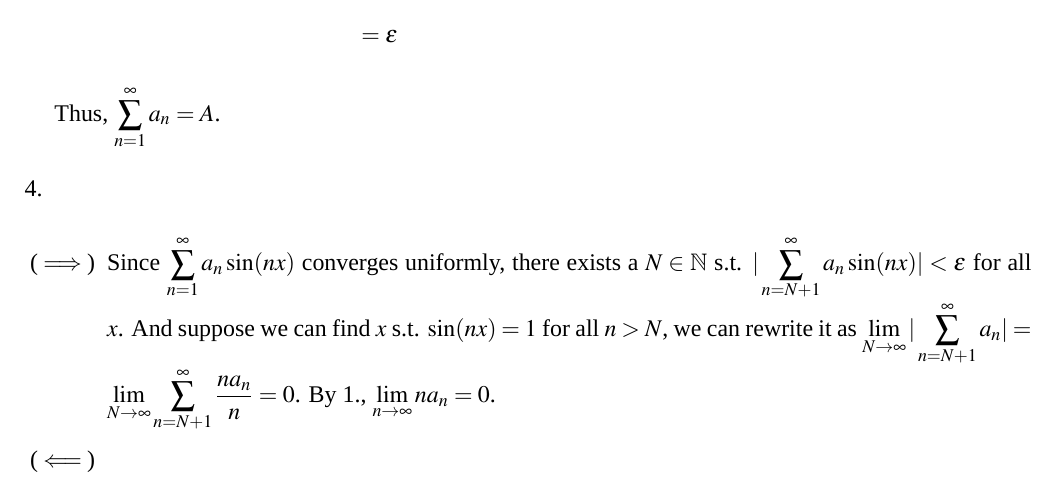
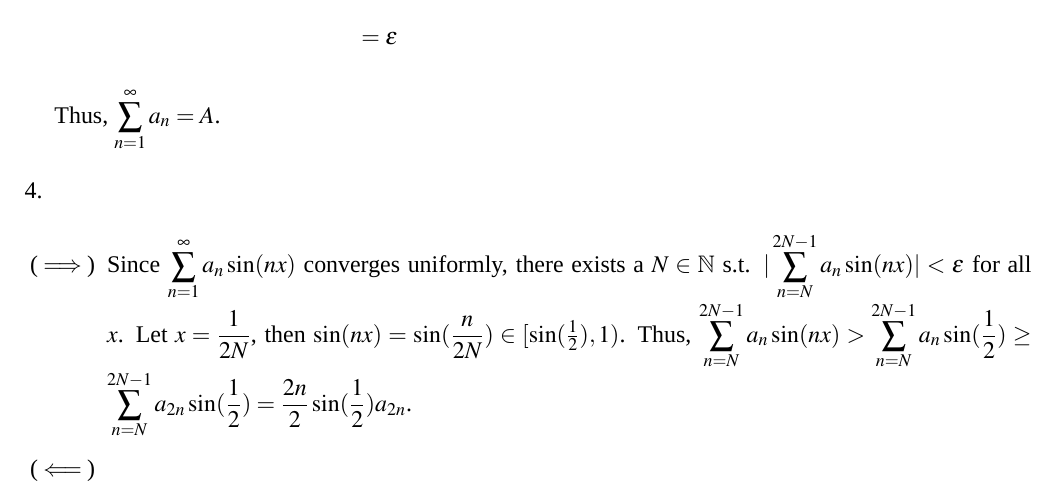
Before and after one commit to qixsc/HW-of-Intro-of-Analysis-II-, a LaTeX problem sheet (HW3/HW3.tex): part of page 2 of 2, cut so that both start at the same text. Compiled offline with XeLaTeX; a missing font is replaced by an installed copy or a similar font.

Commit message:
Mar 12, 2024, 7:20 PM

```diff
--- a/HW3/HW3.tex
+++ b/HW3/HW3.tex
@@ -69,11 +69,9 @@
 
     \item $\ $\begin{enumerate}
         \item[($\implies$)] Since $\displaystyle\sum_{n=1}^{\infty} a_n \sin(nx)$ converges uniformly,
-        there exists a $N \in \mathbb{N}$ s.t. $|\displaystyle\sum_{n=N+1}^{\infty} a_n \sin(nx)| < \epsilon$ for all $x$.
-        And suppose we can find $x$ s.t. $\sin(nx) = 1$ for all $n>N$,
-        we can rewrite it as
-        $\displaystyle\lim_{N\to\infty}|\displaystyle\sum_{n=N+1}^{\infty} a_n| = \displaystyle\lim_{N\to\infty} \displaystyle\sum_{n=N+1}^{\infty} \dfrac{na_n}{n} = 0$.
-        By 1., $\displaystyle\lim_{n\to\infty} na_n = 0$.
+        there exists a $N \in \mathbb{N}$ s.t. $|\displaystyle\sum_{n=N}^{2N-1} a_n \sin(nx)| < \epsilon$ for all $x$.
+        Let $x = \dfrac{1}{2N}$, then $\sin(nx) = \sin(\dfrac{n}{2N})\in [\sin(\frac{1}{2}), 1)$.
+        Thus, $\displaystyle\sum_{n=N}^{2N-1} a_n \sin(nx) > \displaystyle\sum_{n=N}^{2N-1} a_n \sin(\dfrac{1}{2}) \geq \displaystyle\sum_{n=N}^{2N-1} a_{2n} \sin(\dfrac{1}{2}) = \dfrac{2n}{2} \sin(\dfrac{1}{2})a_{2n}$.
 
         \item[($\impliedby$)]
 
```
Also changed, not shown: HW3/HW3.pdf.
